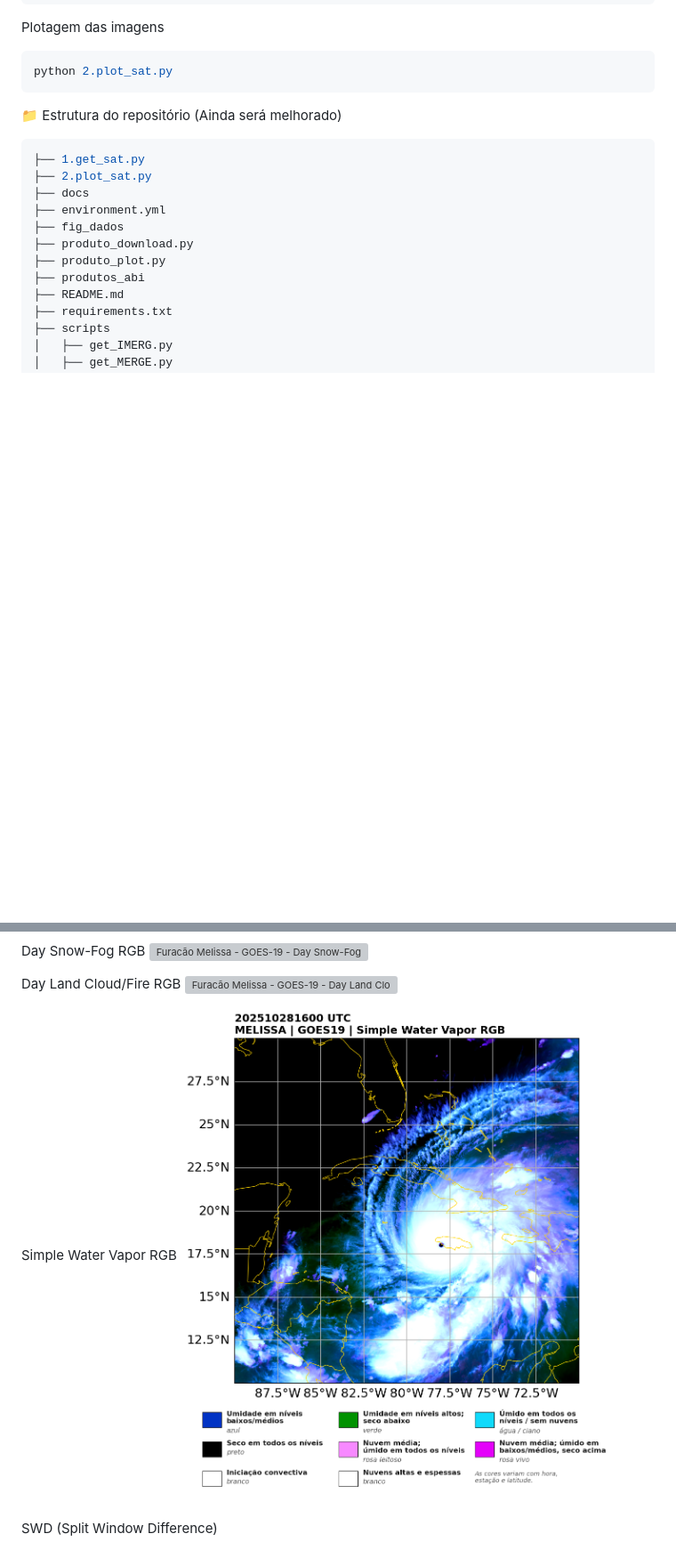
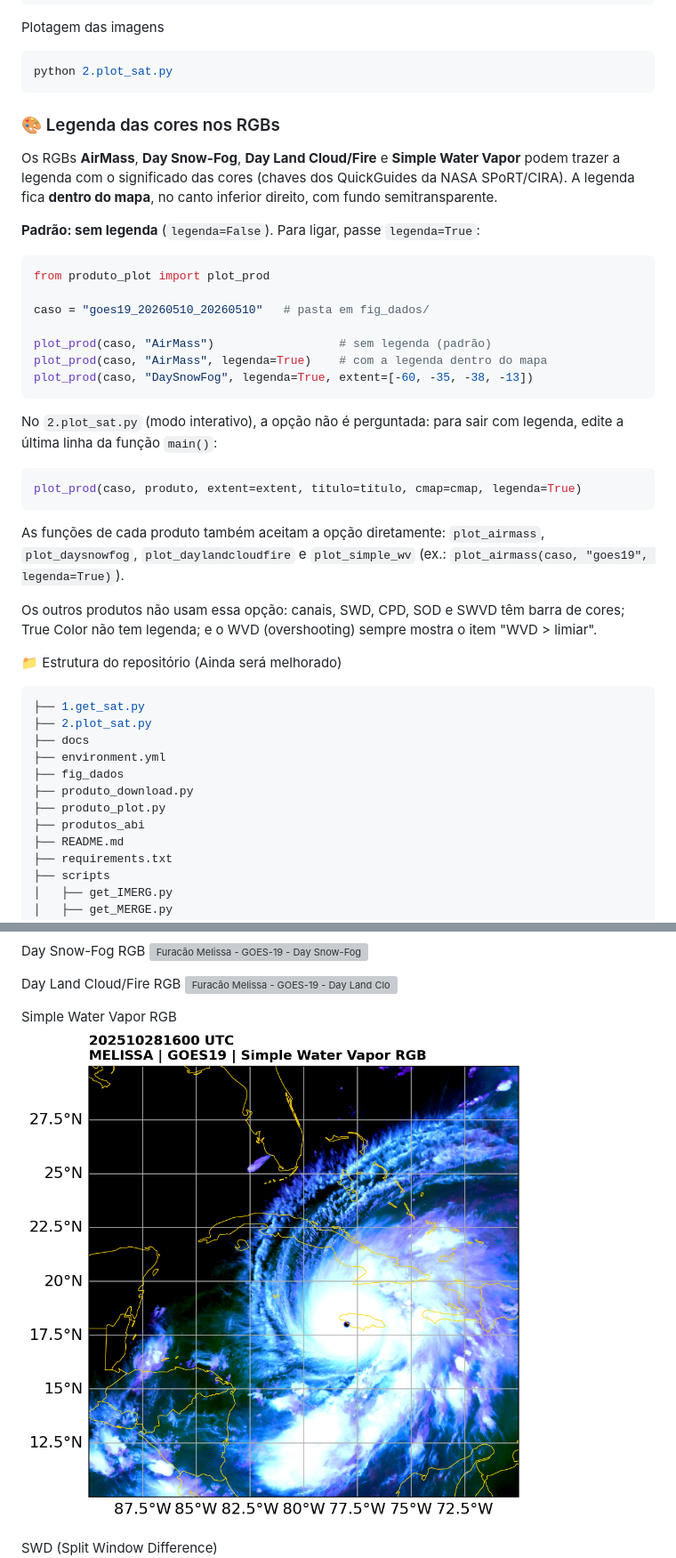
Before and after one commit to Victorrani/sat_goes, a Markdown page: README.md, 2 parts joined by grey strips. Shown at 89% size. GitHub-like rendering; pictures changed too: docs/MELISSA_GOES19_simplewv_202510281600.png; blank space fills up the shorter version; grey boxes are pictures that could not be loaded.

Commit message:
novos produtos atualização legenda

````diff
--- a/README.md
+++ b/README.md
@@ -68,6 +68,38 @@ Plotagem das imagens
 ```bash
 python 2.plot_sat.py
 ```
+
+### 🎨 Legenda das cores nos RGBs
+
+Os RGBs **AirMass**, **Day Snow-Fog**, **Day Land Cloud/Fire** e **Simple Water Vapor** podem
+trazer a legenda com o significado das cores (chaves dos QuickGuides da NASA SPoRT/CIRA).
+A legenda fica **dentro do mapa**, no canto inferior direito, com fundo semitransparente.
+
+**Padrão: sem legenda** (`legenda=False`). Para ligar, passe `legenda=True`:
+
+```python
+from produto_plot import plot_prod
+
+caso = "goes19_20260510_20260510"   # pasta em fig_dados/
+
+plot_prod(caso, "AirMass")                  # sem legenda (padrão)
+plot_prod(caso, "AirMass", legenda=True)    # com a legenda dentro do mapa
+plot_prod(caso, "DaySnowFog", legenda=True, extent=[-60, -35, -38, -13])
+```
+
+No `2.plot_sat.py` (modo interativo), a opção não é perguntada: para sair com legenda, edite a
+última linha da função `main()`:
+
+```python
+plot_prod(caso, produto, extent=extent, titulo=titulo, cmap=cmap, legenda=True)
+```
+
+As funções de cada produto também aceitam a opção diretamente:
+`plot_airmass`, `plot_daysnowfog`, `plot_daylandcloudfire` e `plot_simple_wv`
+(ex.: `plot_airmass(caso, "goes19", legenda=True)`).
+
+Os outros produtos não usam essa opção: canais, SWD, CPD, SOD e SWVD têm barra de cores;
+True Color não tem legenda; e o WVD (overshooting) sempre mostra o item "WVD > limiar".
 
 📁 Estrutura do repositório (Ainda será melhorado)
 ```bash
````
Also changed, not shown: 4 other files.
